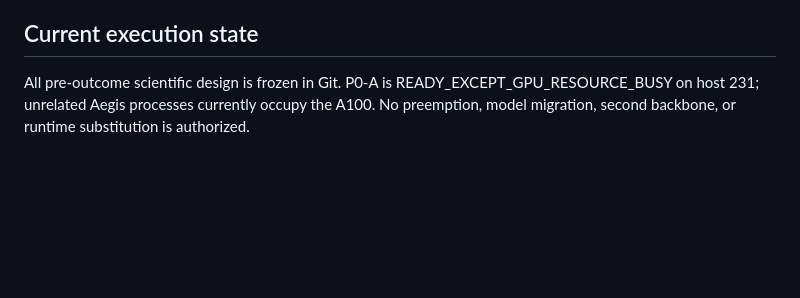
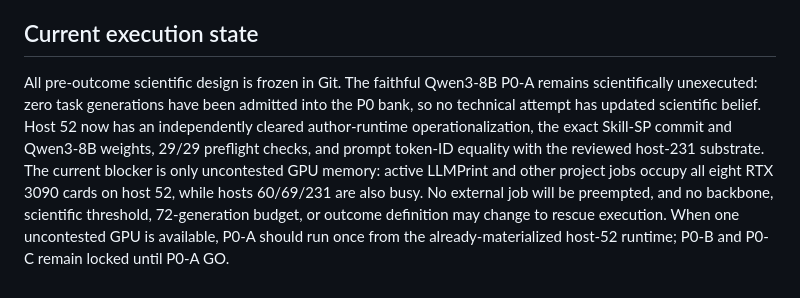
Before and after one commit to lightrain-a/agent-self-evolution-observatory, a Markdown page: paper_drafts/stri-20260816-outline.md, the part around the change. Drawn GitHub-style; blank space fills up the shorter version.

Commit message:
Update STRI P0 execution state

```diff
--- a/paper_drafts/stri-20260816-outline.md
+++ b/paper_drafts/stri-20260816-outline.md
@@ -137,4 +137,4 @@ Frozen confirmatory gates:
 - Any heldout leakage into prior/atoms/thresholds -> invalidate confirmatory run.
 
 ## Current execution state
-All pre-outcome scientific design is frozen in Git. P0-A is READY_EXCEPT_GPU_RESOURCE_BUSY on host 231; unrelated Aegis processes currently occupy the A100. No preemption, model migration, second backbone, or runtime substitution is authorized.
+All pre-outcome scientific design is frozen in Git. The faithful Qwen3-8B P0-A remains scientifically unexecuted: zero task generations have been admitted into the P0 bank, so no technical attempt has updated scientific belief. Host 52 now has an independently cleared author-runtime operationalization, the exact Skill-SP commit and Qwen3-8B weights, 29/29 preflight checks, and prompt token-ID equality with the reviewed host-231 substrate. The current blocker is only uncontested GPU memory: active LLMPrint and other project jobs occupy all eight RTX 3090 cards on host 52, while hosts 60/69/231 are also busy. No external job will be preempted, and no backbone, scientific threshold, 72-generation budget, or outcome definition may change to rescue execution. When one uncontested GPU is available, P0-A should run once from the already-materialized host-52 runtime; P0-B and P0-C remain locked until P0-A GO.
```
